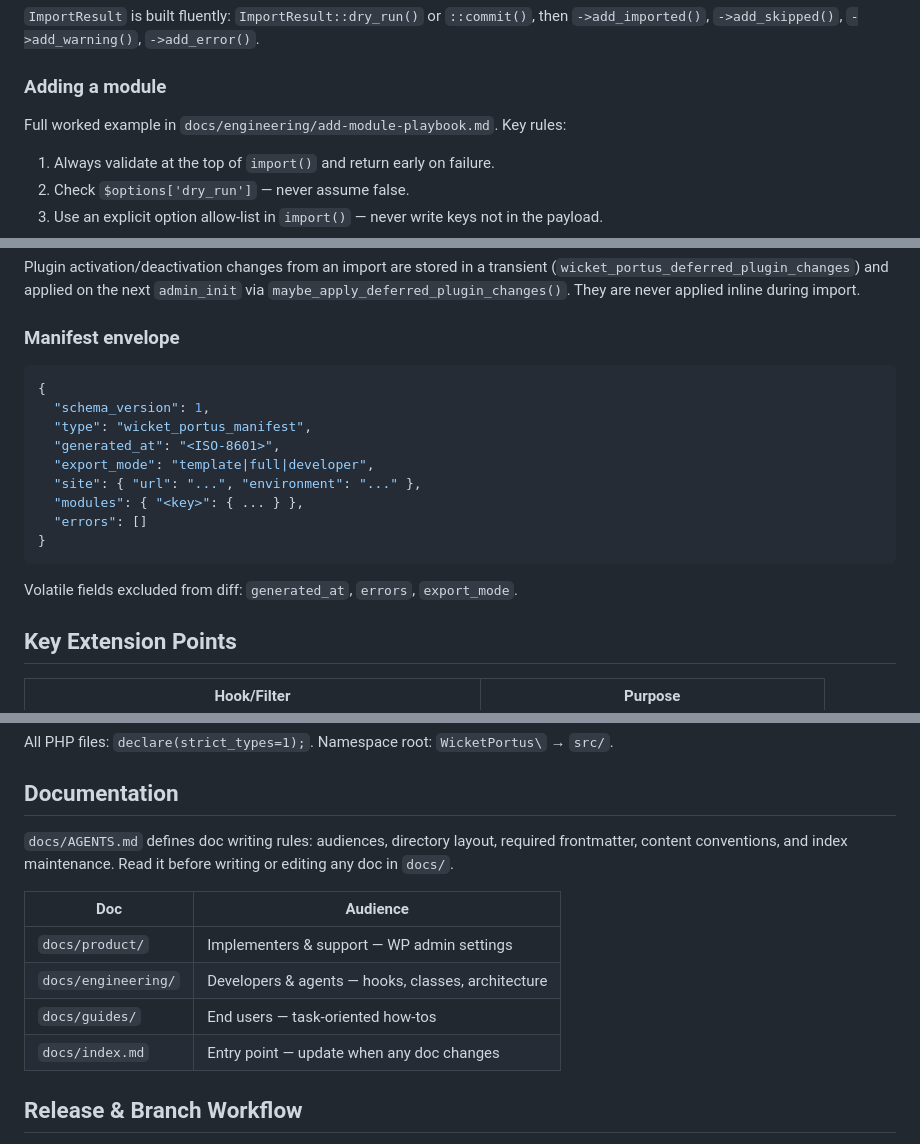
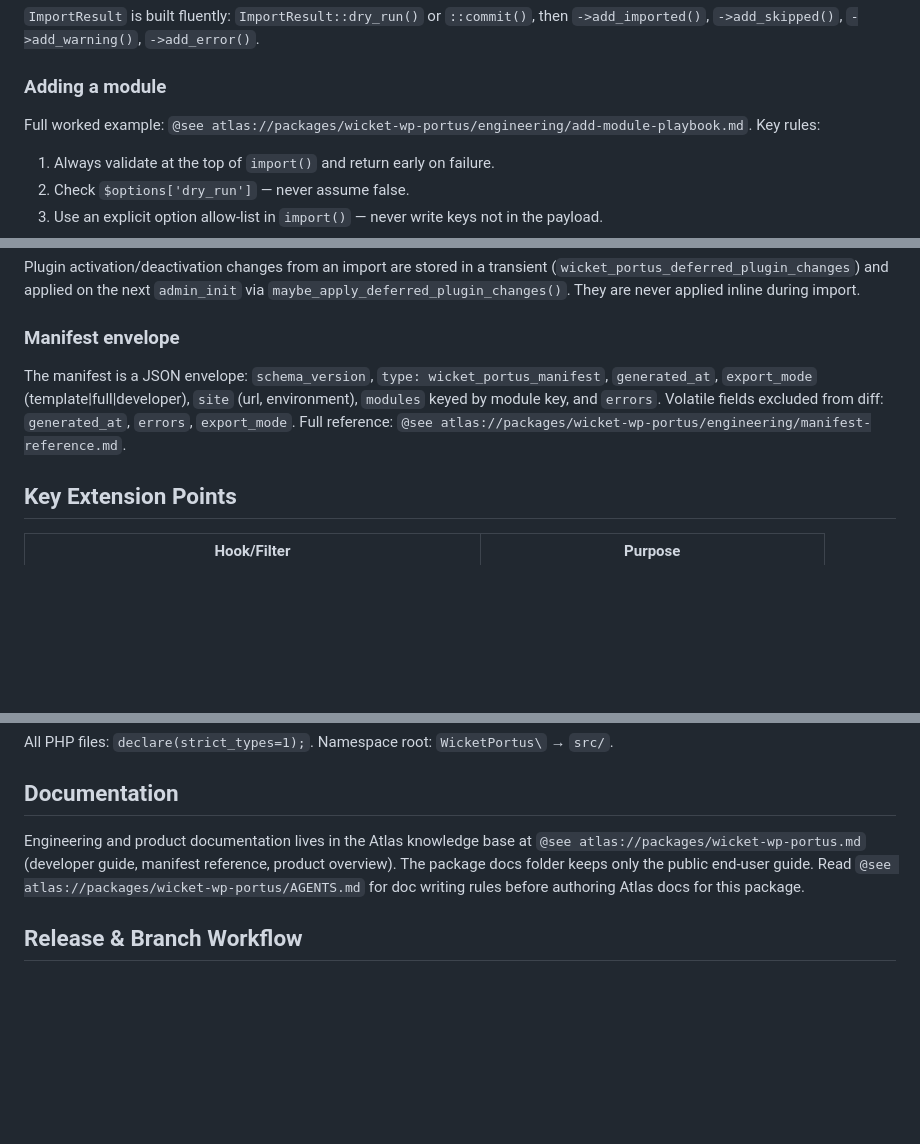
Before and after one commit to industrialdev/wicket-wp-portus, a Markdown page: AGENTS.md, 3 parts joined by grey strips. Rendered like a GitHub page; blank space fills up the shorter version.

Commit message:
docs: streamline AGENTS.md and point at atlas
The portus AGENTS.md keeps its architecture rules but points at the
Atlas knowledge base for the module playbook, manifest reference,
and documentation rules instead of the removed plugin docs tree.
The manifest envelope JSON collapses to a summary; the canonical
JSON lives in the Atlas manifest reference. CLAUDE.md and GEMINI.md
remain symlinks to AGENTS.md.

````diff
--- a/AGENTS.md
+++ b/AGENTS.md
@@ -47,7 +47,7 @@ Optional interfaces: `SanitizableModuleInterface` (sanitize sensitive fields in
 
 ### Adding a module
 
-Full worked example in `docs/engineering/add-module-playbook.md`. Key rules:
+Full worked example: `@see atlas://packages/wicket-wp-portus/engineering/add-module-playbook.md`. Key rules:
 
 1. Always validate at the top of `import()` and return early on failure.
 2. Check `$options['dry_run']` — never assume false.
@@ -72,19 +72,7 @@ Plugin activation/deactivation changes from an import are stored in a transient
 
 ### Manifest envelope
 
-```json
-{
-  "schema_version": 1,
-  "type": "wicket_portus_manifest",
-  "generated_at": "<ISO-8601>",
-  "export_mode": "template|full|developer",
-  "site": { "url": "...", "environment": "..." },
-  "modules": { "<key>": { ... } },
-  "errors": []
-}
-```
-
-Volatile fields excluded from diff: `generated_at`, `errors`, `export_mode`.
+The manifest is a JSON envelope: `schema_version`, `type: wicket_portus_manifest`, `generated_at`, `export_mode` (template|full|developer), `site` (url, environment), `modules` keyed by module key, and `errors`. Volatile fields excluded from diff: `generated_at`, `errors`, `export_mode`. Full reference: `@see atlas://packages/wicket-wp-portus/engineering/manifest-reference.md`.
 
 ## Key Extension Points
 
@@ -108,14 +96,7 @@ All PHP files: `declare(strict_types=1);`. Namespace root: `WicketPortus\` → `
 
 ## Documentation
 
-`docs/AGENTS.md` defines doc writing rules: audiences, directory layout, required frontmatter, content conventions, and index maintenance. Read it before writing or editing any doc in `docs/`.
-
-| Doc | Audience |
-|---|---|
-| `docs/product/` | Implementers & support — WP admin settings |
-| `docs/engineering/` | Developers & agents — hooks, classes, architecture |
-| `docs/guides/` | End users — task-oriented how-tos |
-| `docs/index.md` | Entry point — update when any doc changes |
+Engineering and product documentation lives in the Atlas knowledge base at `@see atlas://packages/wicket-wp-portus.md` (developer guide, manifest reference, product overview). The package docs folder keeps only the public end-user guide. Read `@see atlas://packages/wicket-wp-portus/AGENTS.md` for doc writing rules before authoring Atlas docs for this package.
 
 ## Release & Branch Workflow
 All work happens on branches. `main` is locked; changes land via peer-reviewed
````
